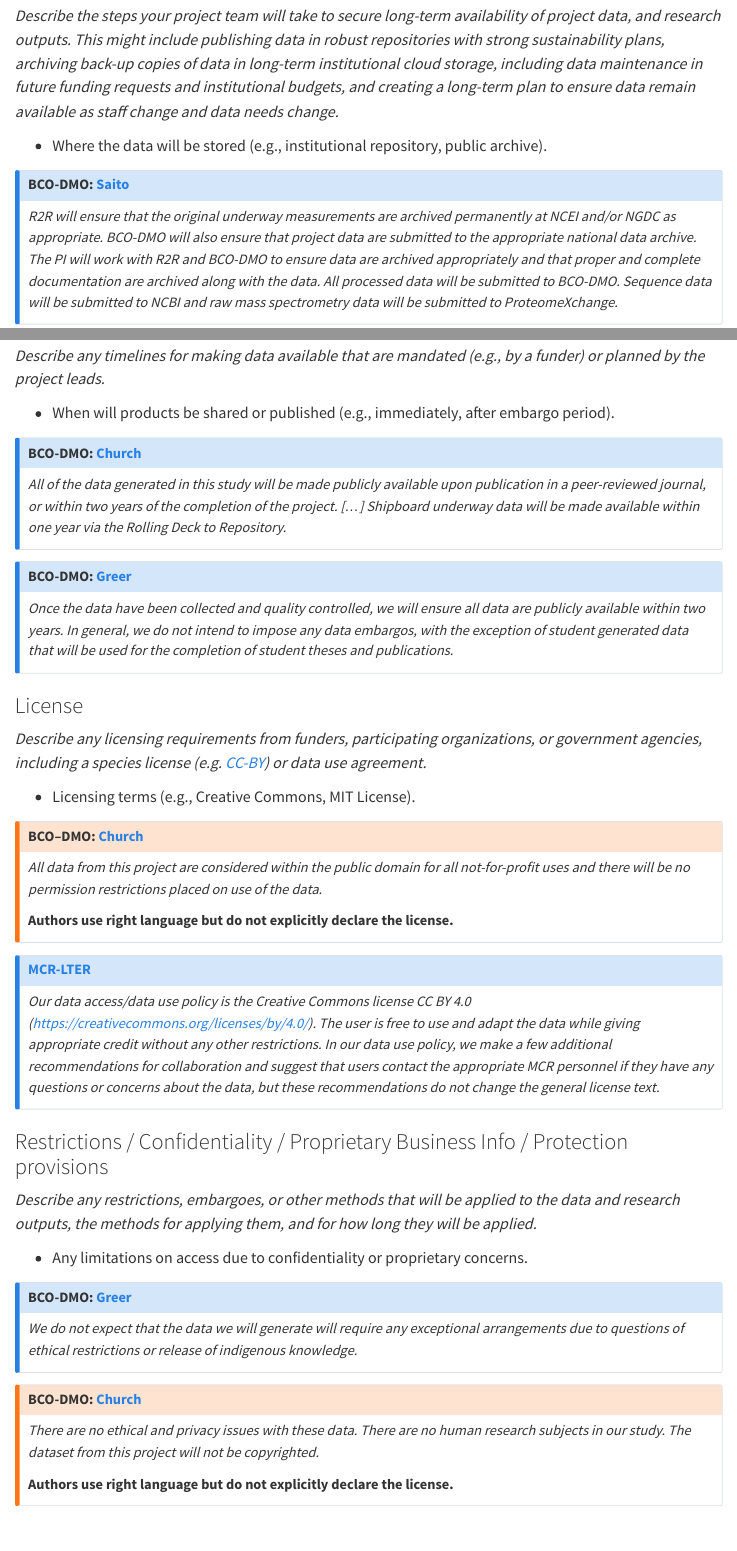
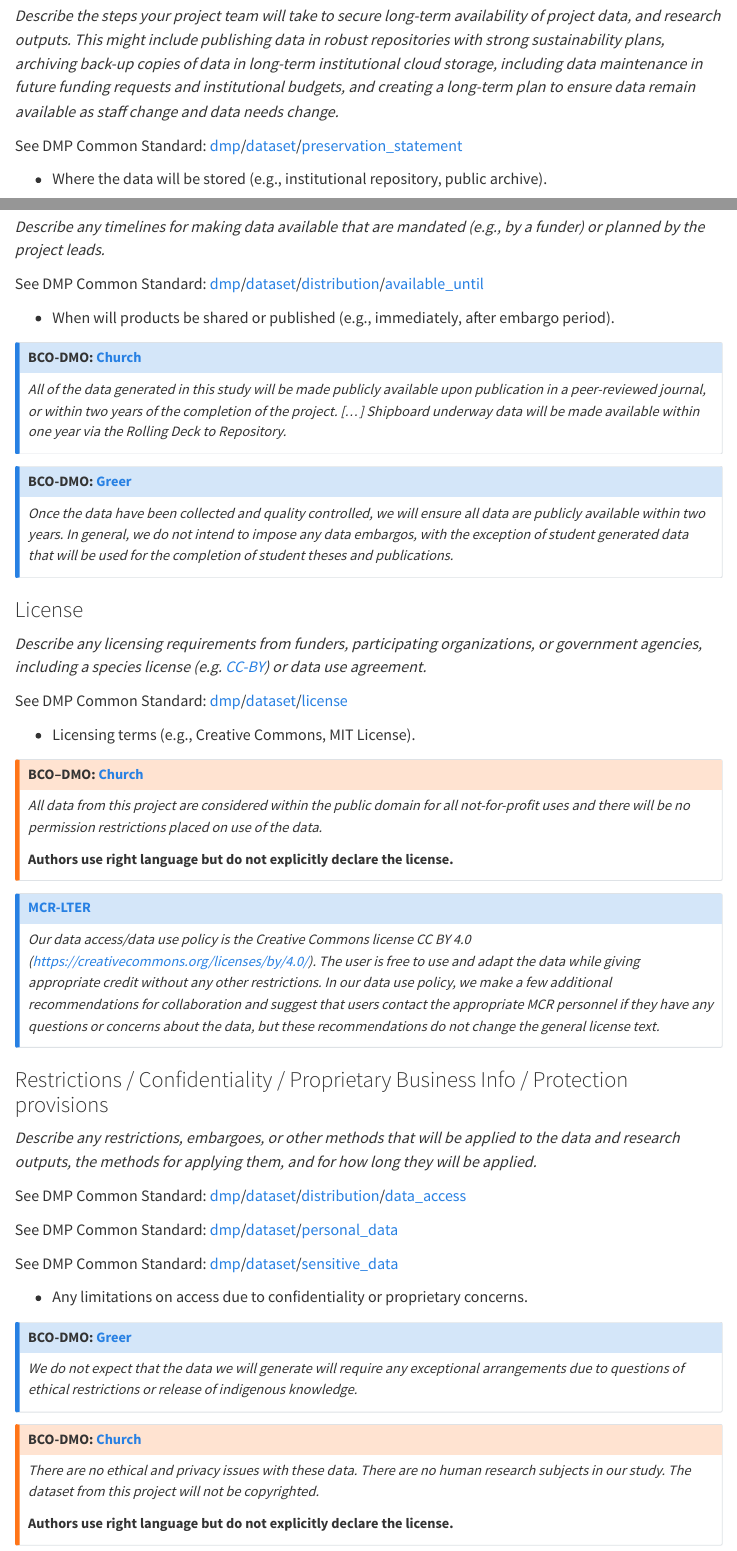
Before and after one commit to ESIPFed/esipDMP, a Quarto document (sections/access.qmd): the page in a window 1100 px wide, from 540 px down, and a second part further down, joined at a grey line. Rendered offline with R 4.5, knitr and Pandoc in place of Quarto, with nearby package versions; menus at the side of the page are left out.

Commit message:
Update access.qmd, add DMP Common Standard term links
replace dot notation with slashes, apply individual links for each term

```diff
--- a/sections/access.qmd
+++ b/sections/access.qmd
@@ -22,6 +22,8 @@
 ### Archive(s)
 
 *Describe the steps your project team will take to secure long-term availability of project data, and research outputs. This might include publishing data in robust repositories with strong sustainability plans, archiving back-up copies of data in long-term institutional cloud storage, including data maintenance in future funding requests and institutional budgets, and creating a long-term plan to ensure data remain available as staff change and data needs change.  *
+
+See DMP Common Standard: [dmp](https://github.com/RDA-DMP-Common/RDA-DMP-Common-Standard#dmp_table)/[dataset](https://github.com/RDA-DMP-Common/RDA-DMP-Common-Standard#dataset_table)/[preservation_statement](https://github.com/RDA-DMP-Common/RDA-DMP-Common-Standard#dataset_preservation)
 
 -  Where the data will be stored (e.g., institutional repository, public archive).
 
@@ -39,6 +41,8 @@
 
 *Describe any timelines for making data available that are mandated (e.g., by a funder) or planned by the project leads.  *
 
+See DMP Common Standard: [dmp](https://github.com/RDA-DMP-Common/RDA-DMP-Common-Standard#dmp_table)/[dataset](https://github.com/RDA-DMP-Common/RDA-DMP-Common-Standard#dataset_table)/[distribution](https://github.com/RDA-DMP-Common/RDA-DMP-Common-Standard#distribution_table)/[available_until](https://github.com/RDA-DMP-Common/RDA-DMP-Common-Standard#distribution_available_until)
+
 -  When will products be shared or published (e.g., immediately, after embargo period).
 
 ::: {.callout-note}
@@ -54,6 +58,8 @@
 ### License
 
 *Describe any licensing requirements from funders, participating organizations, or government agencies, including a species license (e.g. [CC-BY](https://creativecommons.org/licenses/by/4.0/deed.en)) or data use agreement.  *
+
+See DMP Common Standard: [dmp](https://github.com/RDA-DMP-Common/RDA-DMP-Common-Standard#dmp_table)/[dataset](https://github.com/RDA-DMP-Common/RDA-DMP-Common-Standard#dataset_table)/[license](https://github.com/RDA-DMP-Common/RDA-DMP-Common-Standard#license_table)
 
 -  Licensing terms (e.g., Creative Commons, MIT License).
 
@@ -74,6 +80,12 @@
 
 *Describe any restrictions, embargoes, or other methods that will be applied to the data and research outputs, the methods for applying them, and for how long they will be applied. *
 
+See DMP Common Standard: [dmp](https://github.com/RDA-DMP-Common/RDA-DMP-Common-Standard#dmp_table)/[dataset](https://github.com/RDA-DMP-Common/RDA-DMP-Common-Standard#dataset_table)/[distribution](https://github.com/RDA-DMP-Common/RDA-DMP-Common-Standard#distribution_table)/[data_access](https://github.com/RDA-DMP-Common/RDA-DMP-Common-Standard#distribution_data_access)
+
+See DMP Common Standard: [dmp](https://github.com/RDA-DMP-Common/RDA-DMP-Common-Standard#dmp_table)/[dataset](https://github.com/RDA-DMP-Common/RDA-DMP-Common-Standard#dataset_table)/[personal_data](https://github.com/RDA-DMP-Common/RDA-DMP-Common-Standard#dataset_personal_data)
+
+See DMP Common Standard: [dmp](https://github.com/RDA-DMP-Common/RDA-DMP-Common-Standard#dmp_table)/[dataset](https://github.com/RDA-DMP-Common/RDA-DMP-Common-Standard#dataset_table)/[sensitive_data](https://github.com/RDA-DMP-Common/RDA-DMP-Common-Standard#dataset_sensitive_data)
+
 -  Any limitations on access due to confidentiality or proprietary concerns.
 
 ::: {.callout-note}
```
Also changed, not shown: sections/access.qmd (2 more changed lines).
